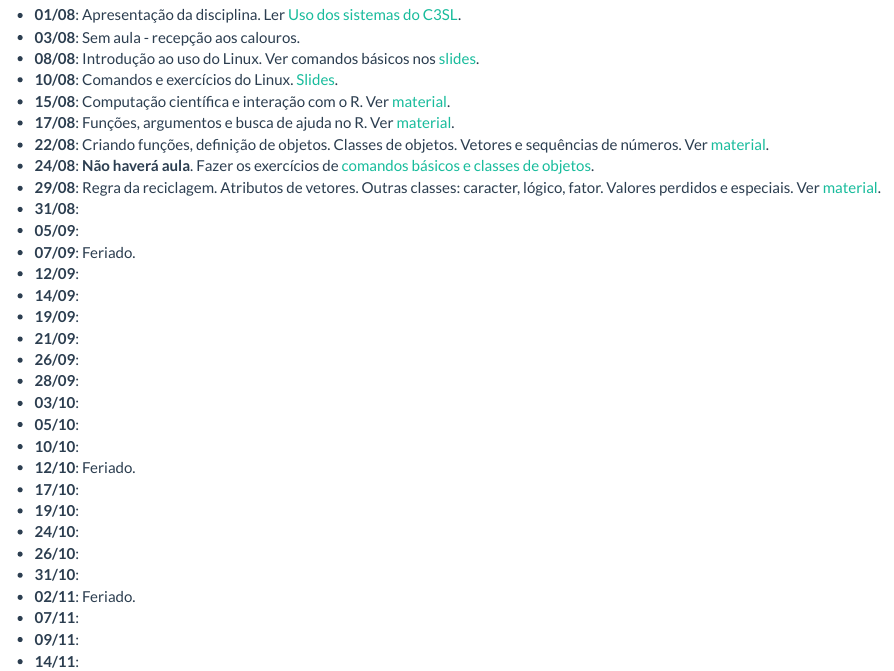
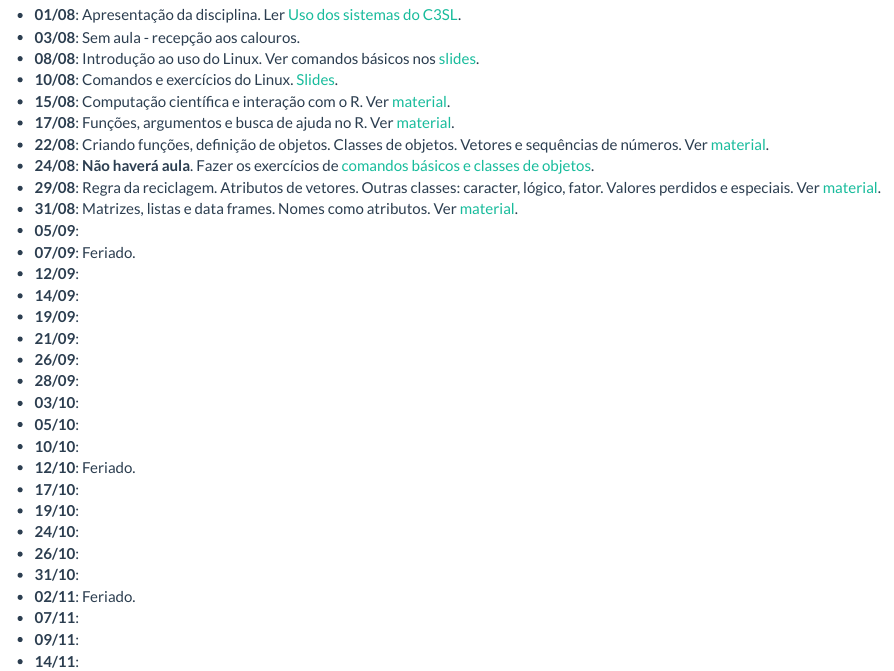
Before and after one commit to fernandomayer/ce083, an R Markdown document (aulas.Rmd): the page in a window 1100 px wide, from 180 px down. Rendered offline with R 4.5, knitr and Pandoc, with nearby package versions.

Commit message:
Atualiza aulas

```diff
--- a/aulas.Rmd
+++ b/aulas.Rmd
@@ -43,7 +43,8 @@ cat(paste0("- **", datas.ter, "**:\n", "- **", datas.qui, "**:\n"))
 - **29/08**: Regra da reciclagem. Atributos de vetores. Outras classes:
   caracter, lógico, fator. Valores perdidos e especiais. Ver
   [material](objetos-classes.html).
-- **31/08**:
+- **31/08**: Matrizes, listas e data frames. Nomes como atributos. Ver
+  [material](objetos-classes.html).
 - **05/09**:
 - **07/09**: Feriado.
 - **12/09**:
```
